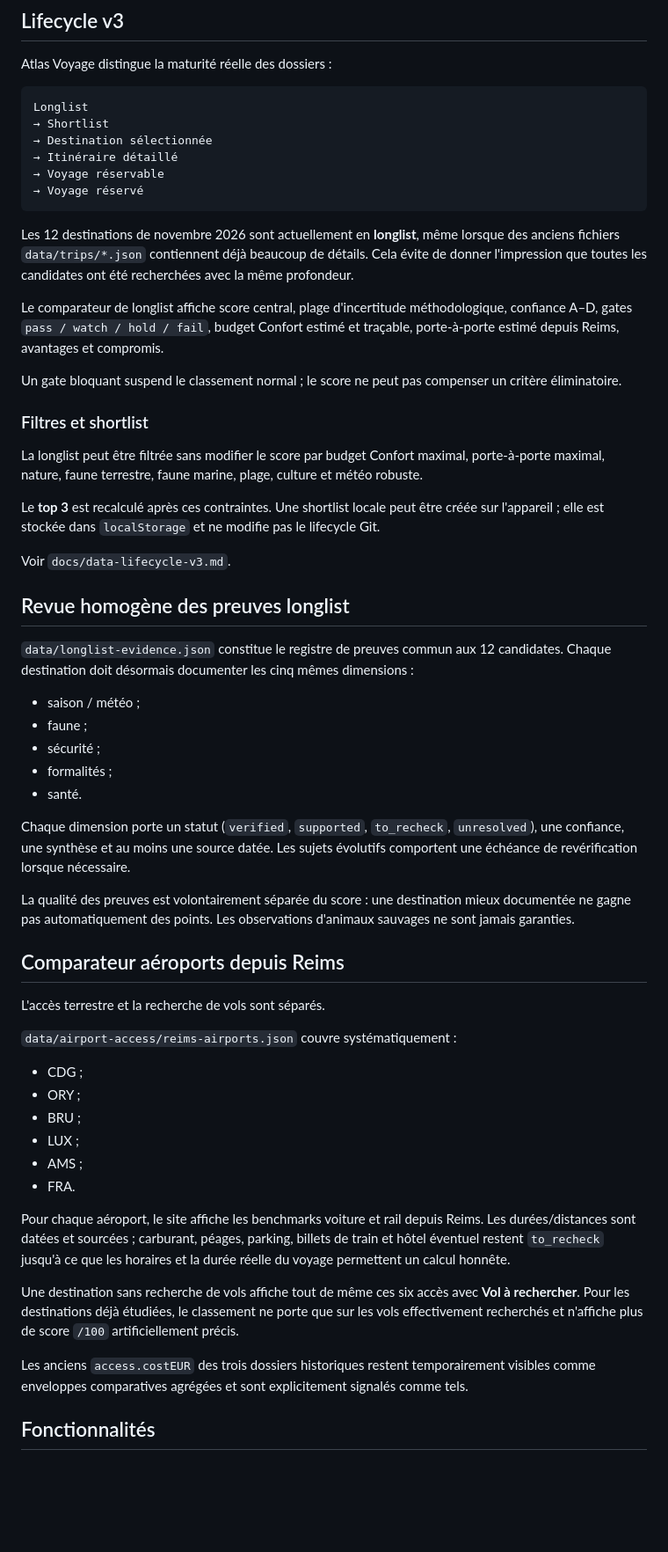
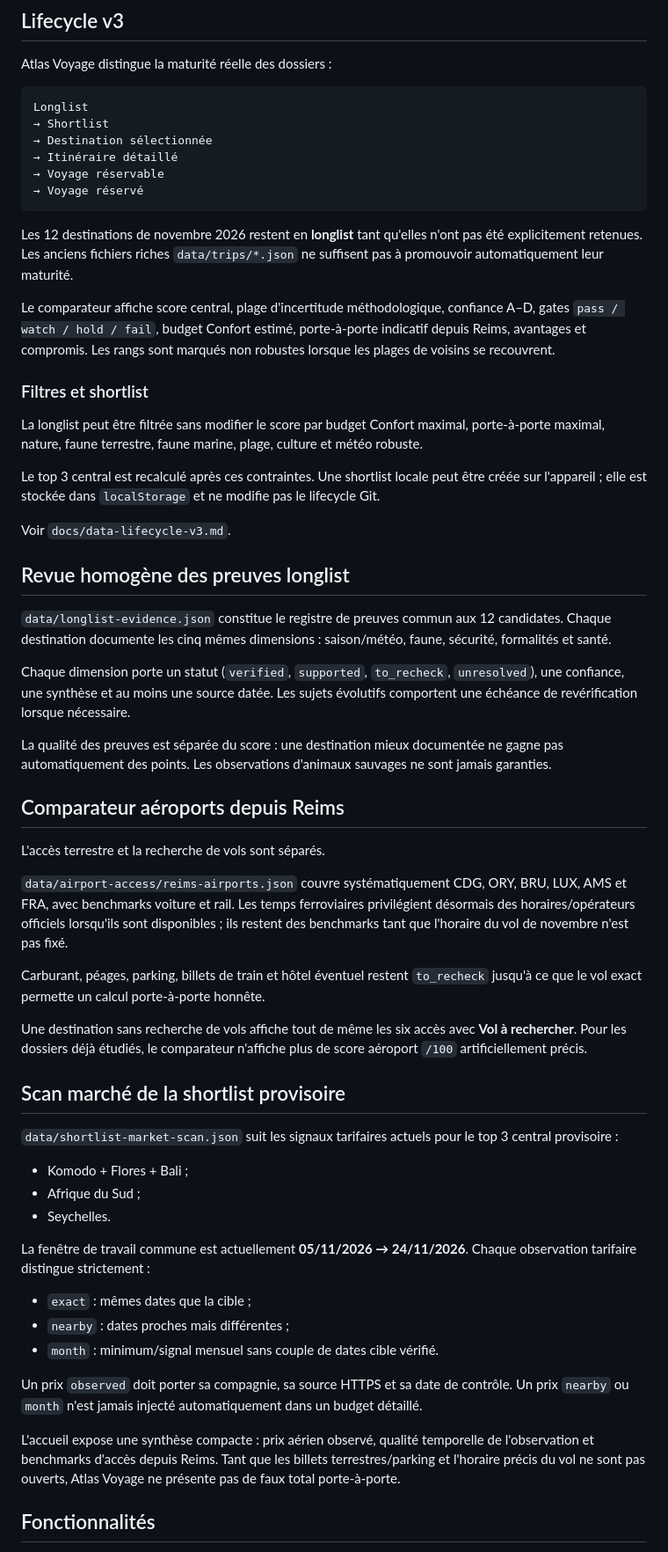
Before and after one commit to Alanb3110/atlas-voyage, a Markdown page: README.md, the part around one of its changes. Shown at 88% size. GitHub-like rendering; blank space fills up the shorter version.

Commit message:
Document the provisional shortlist airfare market scan

````diff
--- a/README.md
+++ b/README.md
@@ -23,52 +23,53 @@ Longlist
 → Voyage réservé
 ```
 
-Les 12 destinations de novembre 2026 sont actuellement en **longlist**, même lorsque des anciens fichiers `data/trips/*.json` contiennent déjà beaucoup de détails. Cela évite de donner l'impression que toutes les candidates ont été recherchées avec la même profondeur.
+Les 12 destinations de novembre 2026 restent en **longlist** tant qu'elles n'ont pas été explicitement retenues. Les anciens fichiers riches `data/trips/*.json` ne suffisent pas à promouvoir automatiquement leur maturité.
 
-Le comparateur de longlist affiche score central, plage d'incertitude méthodologique, confiance A–D, gates `pass / watch / hold / fail`, budget Confort estimé et traçable, porte-à-porte estimé depuis Reims, avantages et compromis.
-
-Un gate bloquant suspend le classement normal ; le score ne peut pas compenser un critère éliminatoire.
+Le comparateur affiche score central, plage d'incertitude méthodologique, confiance A–D, gates `pass / watch / hold / fail`, budget Confort estimé, porte-à-porte indicatif depuis Reims, avantages et compromis. Les rangs sont marqués non robustes lorsque les plages de voisins se recouvrent.
 
 ### Filtres et shortlist
 
 La longlist peut être filtrée sans modifier le score par budget Confort maximal, porte-à-porte maximal, nature, faune terrestre, faune marine, plage, culture et météo robuste.
 
-Le **top 3** est recalculé après ces contraintes. Une shortlist locale peut être créée sur l'appareil ; elle est stockée dans `localStorage` et ne modifie pas le lifecycle Git.
+Le top 3 central est recalculé après ces contraintes. Une shortlist locale peut être créée sur l'appareil ; elle est stockée dans `localStorage` et ne modifie pas le lifecycle Git.
 
 Voir `docs/data-lifecycle-v3.md`.
 
 ## Revue homogène des preuves longlist
 
-`data/longlist-evidence.json` constitue le registre de preuves commun aux 12 candidates. Chaque destination doit désormais documenter les cinq mêmes dimensions :
-
-- saison / météo ;
-- faune ;
-- sécurité ;
-- formalités ;
-- santé.
+`data/longlist-evidence.json` constitue le registre de preuves commun aux 12 candidates. Chaque destination documente les cinq mêmes dimensions : saison/météo, faune, sécurité, formalités et santé.
 
 Chaque dimension porte un statut (`verified`, `supported`, `to_recheck`, `unresolved`), une confiance, une synthèse et au moins une source datée. Les sujets évolutifs comportent une échéance de revérification lorsque nécessaire.
 
-La qualité des preuves est volontairement séparée du score : une destination mieux documentée ne gagne pas automatiquement des points. Les observations d'animaux sauvages ne sont jamais garanties.
+La qualité des preuves est séparée du score : une destination mieux documentée ne gagne pas automatiquement des points. Les observations d'animaux sauvages ne sont jamais garanties.
 
 ## Comparateur aéroports depuis Reims
 
 L'accès terrestre et la recherche de vols sont séparés.
 
-`data/airport-access/reims-airports.json` couvre systématiquement :
+`data/airport-access/reims-airports.json` couvre systématiquement CDG, ORY, BRU, LUX, AMS et FRA, avec benchmarks voiture et rail. Les temps ferroviaires privilégient désormais des horaires/opérateurs officiels lorsqu'ils sont disponibles ; ils restent des benchmarks tant que l'horaire du vol de novembre n'est pas fixé.
 
-- CDG ;
-- ORY ;
-- BRU ;
-- LUX ;
-- AMS ;
-- FRA.
+Carburant, péages, parking, billets de train et hôtel éventuel restent `to_recheck` jusqu'à ce que le vol exact permette un calcul porte-à-porte honnête.
 
-Pour chaque aéroport, le site affiche les benchmarks voiture et rail depuis Reims. Les durées/distances sont datées et sourcées ; carburant, péages, parking, billets de train et hôtel éventuel restent `to_recheck` jusqu'à ce que les horaires et la durée réelle du voyage permettent un calcul honnête.
+Une destination sans recherche de vols affiche tout de même les six accès avec **Vol à rechercher**. Pour les dossiers déjà étudiés, le comparateur n'affiche plus de score aéroport `/100` artificiellement précis.
 
-Une destination sans recherche de vols affiche tout de même ces six accès avec **Vol à rechercher**. Pour les destinations déjà étudiées, le classement ne porte que sur les vols effectivement recherchés et n'affiche plus de score `/100` artificiellement précis.
+## Scan marché de la shortlist provisoire
 
-Les anciens `access.costEUR` des trois dossiers historiques restent temporairement visibles comme enveloppes comparatives agrégées et sont explicitement signalés comme tels.
+`data/shortlist-market-scan.json` suit les signaux tarifaires actuels pour le top 3 central provisoire :
+
+- Komodo + Flores + Bali ;
+- Afrique du Sud ;
+- Seychelles.
+
+La fenêtre de travail commune est actuellement **05/11/2026 → 24/11/2026**. Chaque observation tarifaire distingue strictement :
+
+- `exact` : mêmes dates que la cible ;
+- `nearby` : dates proches mais différentes ;
+- `month` : minimum/signal mensuel sans couple de dates cible vérifié.
+
+Un prix `observed` doit porter sa compagnie, sa source HTTPS et sa date de contrôle. Un prix `nearby` ou `month` n'est jamais injecté automatiquement dans un budget détaillé.
+
+L'accueil expose une synthèse compacte : prix aérien observé, qualité temporelle de l'observation et benchmarks d'accès depuis Reims. Tant que les billets terrestres/parking et l'horaire précis du vol ne sont pas ouverts, Atlas Voyage ne présente pas de faux total porte-à-porte.
 
 ## Fonctionnalités
 
````
Also changed, not shown: other parts of README.md (+6 -5 lines).
